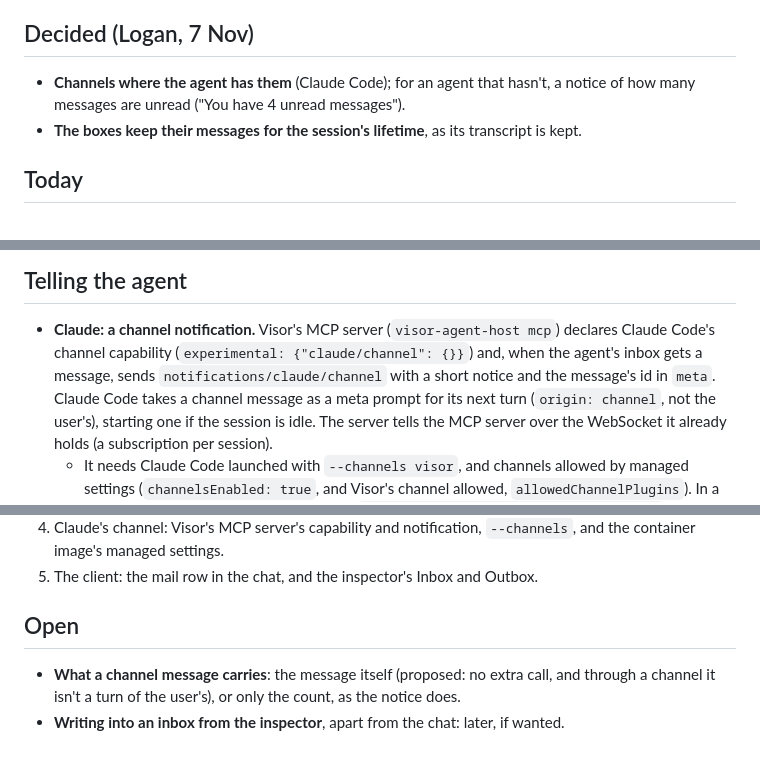
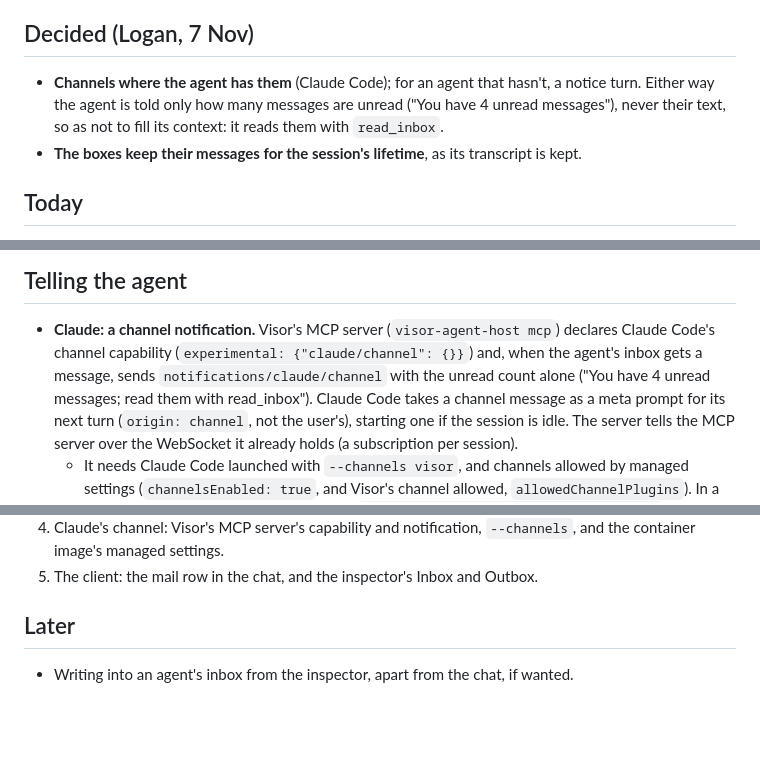
Before and after one commit to AttilaTheFun/visor, a Markdown page: docs/agent-mail.md, 3 parts joined by grey strips. GitHub-like rendering; blank space fills up the shorter version.

Commit message:
Agent mail design: a channel says the unread count alone, as the notice does

```diff
--- a/docs/agent-mail.md
+++ b/docs/agent-mail.md
@@ -10,8 +10,9 @@ in the transcript and the agent can be notified."
 ## Decided (Logan, 7 Nov)
 
 - **Channels where the agent has them** (Claude Code); for an agent that
-  hasn't, a notice of how many messages are unread ("You have 4 unread
-  messages").
+  hasn't, a notice turn. Either way the agent is told only how many
+  messages are unread ("You have 4 unread messages"), never their text, so
+  as not to fill its context: it reads them with `read_inbox`.
 - **The boxes keep their messages for the session's lifetime**, as its
   transcript is kept.
 
@@ -56,8 +57,8 @@ in the transcript and the agent can be notified."
 - **Claude: a channel notification.** Visor's MCP server
   (`visor-agent-host mcp`) declares Claude Code's channel capability
   (`experimental: {"claude/channel": {}}`) and, when the agent's inbox gets
-  a message, sends `notifications/claude/channel` with a short notice and
-  the message's id in `meta`. Claude Code takes a channel message as a meta
+  a message, sends `notifications/claude/channel` with the unread count
+  alone ("You have 4 unread messages; read them with read_inbox"). Claude Code takes a channel message as a meta
   prompt for its next turn (`origin: channel`, not the user's), starting one
   if the session is idle. The server tells the MCP server over the
   WebSocket it already holds (a subscription per session).
@@ -117,10 +118,7 @@ in the transcript and the agent can be notified."
 5. The client: the mail row in the chat, and the inspector's Inbox and
    Outbox.
 
-## Open
+## Later
 
-- **What a channel message carries**: the message itself (proposed: no
-  extra call, and through a channel it isn't a turn of the user's), or only
-  the count, as the notice does.
-- **Writing into an inbox from the inspector**, apart from the chat: later,
-  if wanted.
+- Writing into an agent's inbox from the inspector, apart from the chat, if
+  wanted.
```
